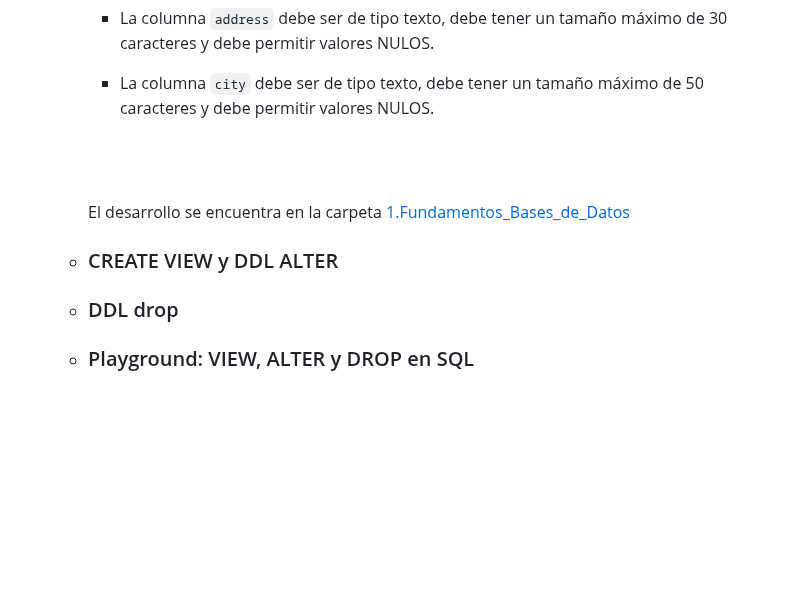
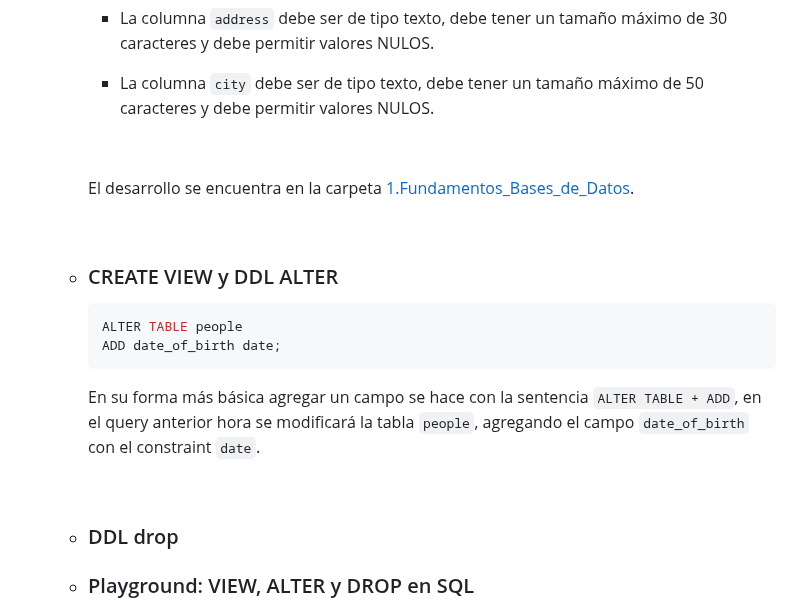
Before and after one commit to MaodeColombia/TPS_SENA, a Markdown page: 1.Fundamentos_Bases_de_Datos/README.md, the part around the change. GitHub-like rendering; blank space fills up the shorter version.

Commit message:
ALTER TABLE

````diff
--- a/1.Fundamentos_Bases_de_Datos/README.md
+++ b/1.Fundamentos_Bases_de_Datos/README.md
@@ -110,11 +110,21 @@
     - La columna `city` debe ser de tipo texto, debe tener un tamaño máximo de 50 caracteres y debe permitir valores NULOS.
 
     <br>
+
+    El desarrollo se encuentra en la carpeta [1.Fundamentos_Bases_de_Datos](/1.Fundamentos_Bases_de_Datos/exercise21_R.sql).
+
     <br>
 
-    El desarrollo se encuentra en la carpeta [1.Fundamentos_Bases_de_Datos](/1.Fundamentos_Bases_de_Datos/exercise21_R.sql)
+  - ### CREATE VIEW y DDL ALTER
 
-  - ### CREATE VIEW y DDL ALTER
+    ```MySQL
+    ALTER TABLE people
+    ADD date_of_birth date;
+    ```
+
+    En su forma más básica agregar un campo se hace con la sentencia `ALTER TABLE + ADD`, en el query anterior hora se modificará la tabla `people`, agregando el campo `date_of_birth` con el constraint `date`.
+
+    <br>
 
   - ### DDL drop
 
````
